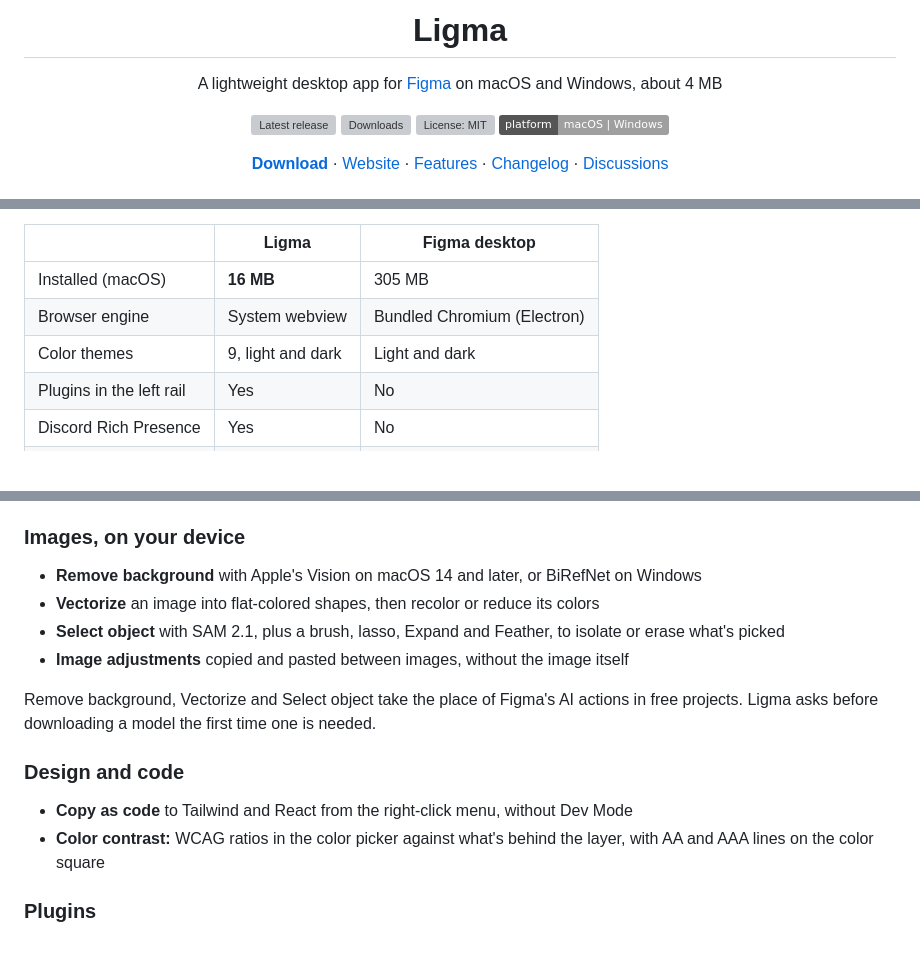
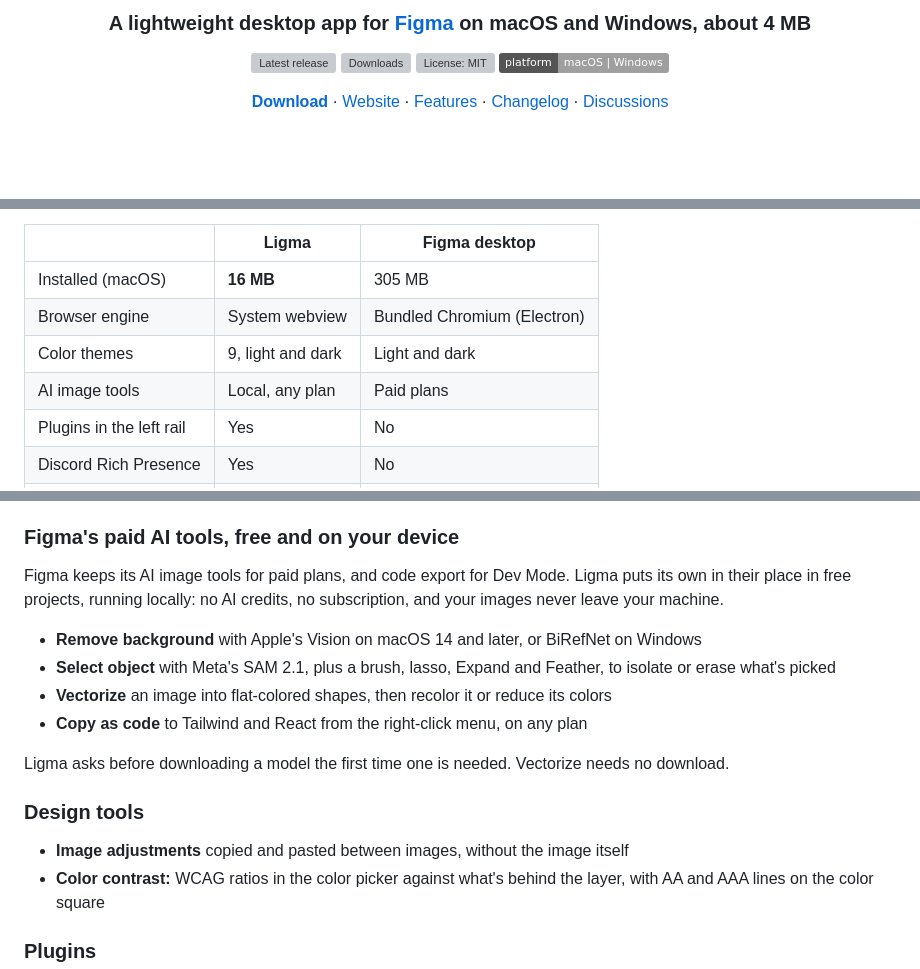
Before and after one commit to trelakor/ligma, a Markdown page: README.md, 3 parts joined by grey strips. Drawn GitHub-style; badges without logos; blank space fills up the shorter version; grey boxes are pictures that could not be loaded.

Commit message:
docs(readme): simpler logo cover, frame image tools as local AI

```diff
--- a/README.md
+++ b/README.md
@@ -4,7 +4,5 @@
 
-# Ligma
-
-A lightweight desktop app for [Figma](https://www.figma.com) on macOS and Windows, about 4 MB
+### A lightweight desktop app for [Figma](https://www.figma.com) on macOS and Windows, about 4 MB
 
 [![Latest release](https://img.shields.io/github/v/release/trelakor/ligma)](../../releases/latest)
 [![Downloads](https://img.shields.io/github/downloads/trelakor/ligma/total)](../../releases)
@@ -28,6 +22,7 @@ Ligma is for people who use Figma all day and want a desktop app that's lighter
 | Installed (macOS)        | **16 MB**         | 305 MB                      |
 | Browser engine           | System webview    | Bundled Chromium (Electron) |
 | Color themes             | 9, light and dark | Light and dark              |
+| AI image tools           | Local, any plan   | Paid plans                  |
 | Plugins in the left rail | Yes               | No                          |
 | Discord Rich Presence    | Yes               | No                          |
 | Open source              | Yes (MIT)         | No                          |
@@ -53,18 +48,20 @@ Downloads are 2.2 MB on Windows and 7.1 MB on macOS (a universal build for Apple
 - **Layer previews** in the layers panel in every mode, as Figma shows only in Draw
 - **Classic home** keeps Figma's long-standing home page on accounts trying the new one
 
-### Images, on your device
+### Figma's paid AI tools, free and on your device
+
+Figma keeps its AI image tools for paid plans, and code export for Dev Mode. Ligma puts its own in their place in free projects, running locally: no AI credits, no subscription, and your images never leave your machine.
 
 - **Remove background** with Apple's Vision on macOS 14 and later, or BiRefNet on Windows
-- **Vectorize** an image into flat-colored shapes, then recolor or reduce its colors
-- **Select object** with SAM 2.1, plus a brush, lasso, Expand and Feather, to isolate or erase what's picked
+- **Select object** with Meta's SAM 2.1, plus a brush, lasso, Expand and Feather, to isolate or erase what's picked
+- **Vectorize** an image into flat-colored shapes, then recolor it or reduce its colors
+- **Copy as code** to Tailwind and React from the right-click menu, on any plan
+
+Ligma asks before downloading a model the first time one is needed. Vectorize needs no download.
+
+### Design tools
+
 - **Image adjustments** copied and pasted between images, without the image itself
-
-Remove background, Vectorize and Select object take the place of Figma's AI actions in free projects. Ligma asks before downloading a model the first time one is needed.
-
-### Design and code
-
-- **Copy as code** to Tailwind and React from the right-click menu, without Dev Mode
 - **Color contrast:** WCAG ratios in the color picker against what's behind the layer, with AA and AAA lines on the color square
 
 ### Plugins
```
Also changed, not shown: other parts of README.md (+1 -5 lines), site/social-cover.png, 2 other files.
